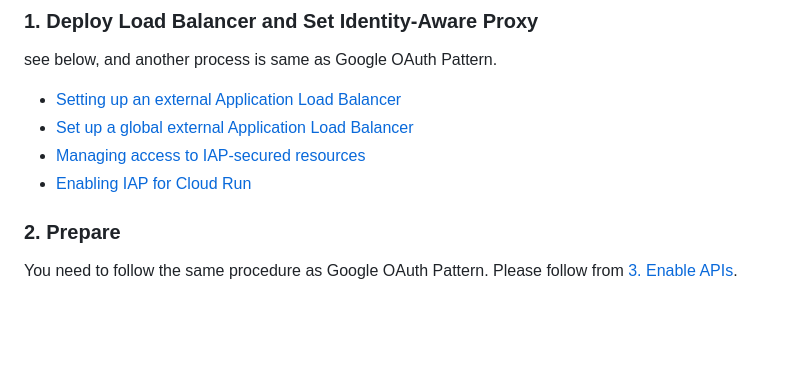
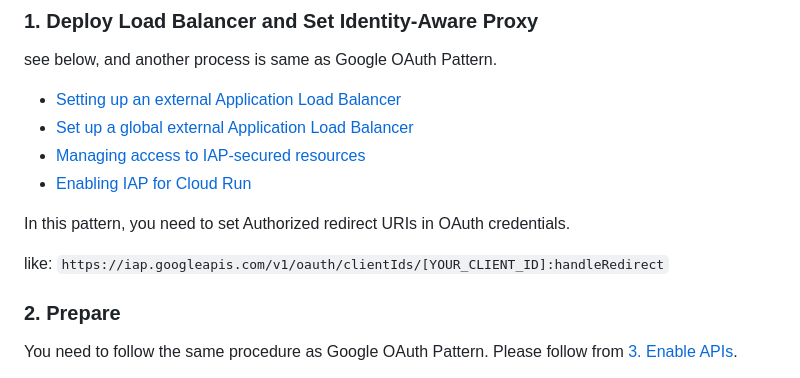
Before and after one commit to lirlia/prel, a Markdown page: docs/deploy-manual.md, the part around the change. Rendered like a GitHub page; blank space fills up the shorter version.

Commit message:
add Authorized redirect URIs explaination

```diff
--- a/docs/deploy-manual.md
+++ b/docs/deploy-manual.md
@@ -252,6 +252,10 @@ see below, and another process is same as Google OAuth Pattern.
 - [Managing access to IAP-secured resources](https://cloud.google.com/iap/docs/managing-access?hl=en)
 - [Enabling IAP for Cloud Run](https://cloud.google.com/iap/docs/enabling-cloud-run?hl=en)
 
+In this pattern, you need to set Authorized redirect URIs in OAuth credentials.
+
+like: `https://iap.googleapis.com/v1/oauth/clientIds/[YOUR_CLIENT_ID]:handleRedirect`
+
 ### 2. Prepare
 
 You need to follow the same procedure as Google OAuth Pattern. Please follow from [3. Enable APIs](#3-enable-apis).
```
